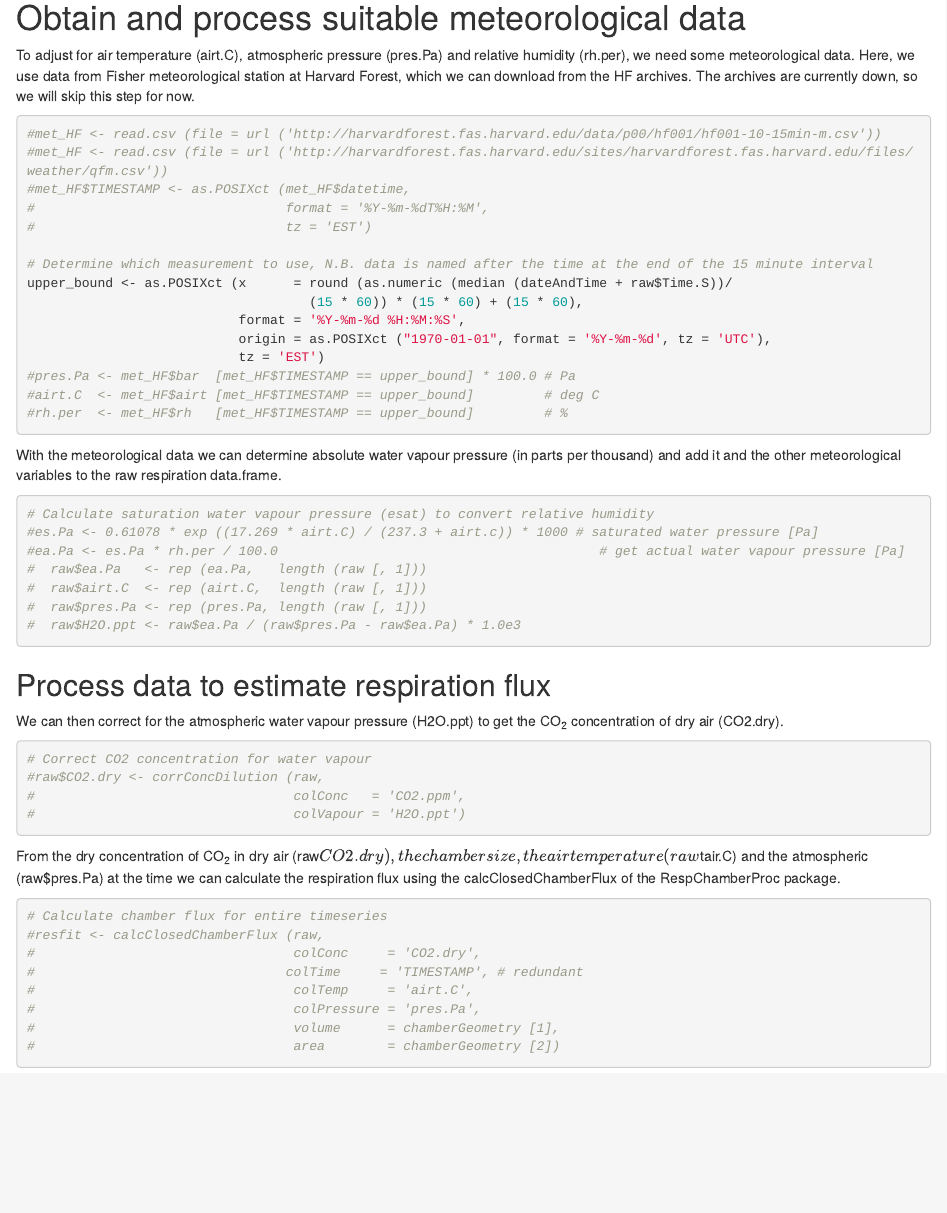
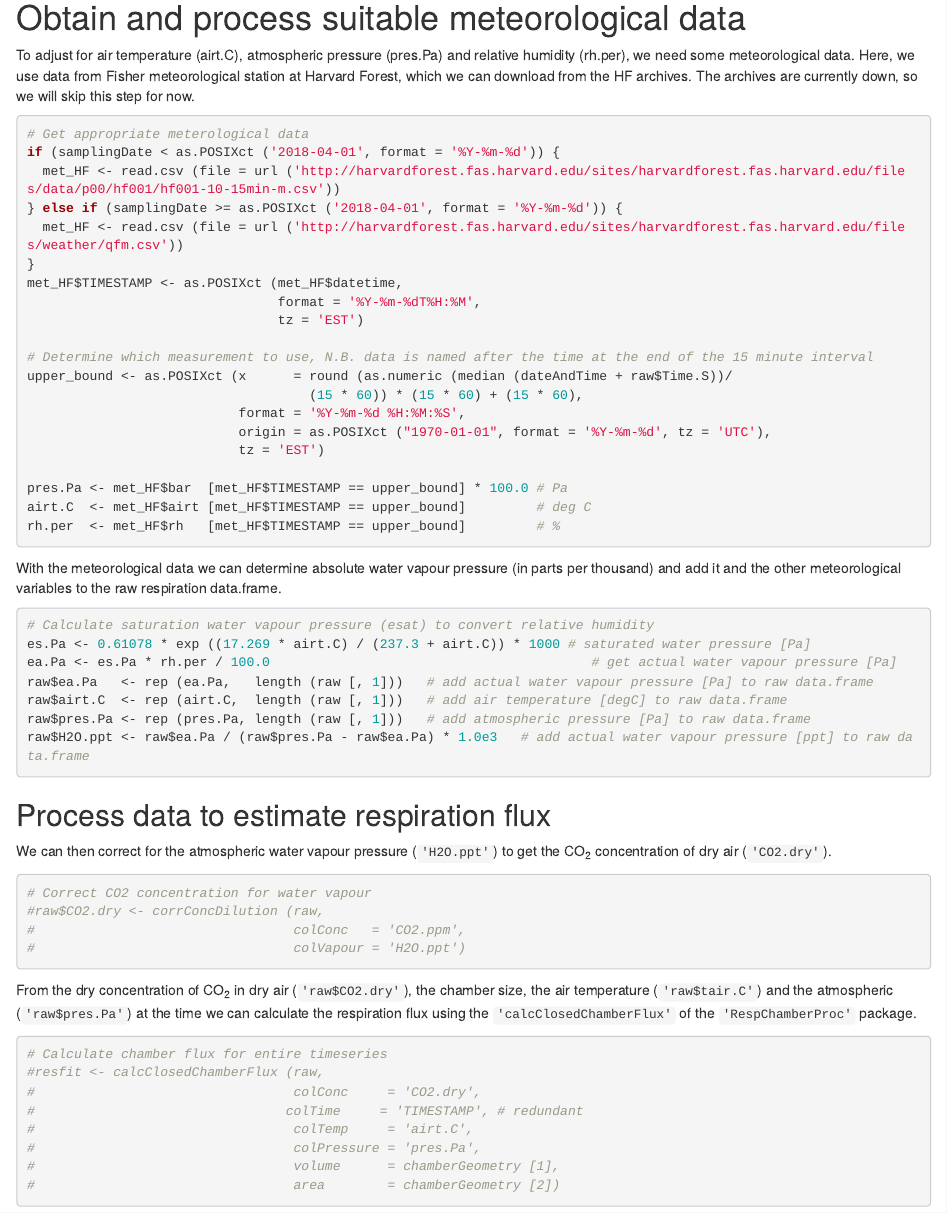
Before and after one commit to RademacherTim/stemRespiration, an R Markdown document (processRespData.Rmd): the page in a window 1100 px wide, from 3120 px down. The pictures show the output file processRespData.html that the author committed with the source, opened offline.

Commit message:
Added meterorological data from the HF archives to the calculation.

````diff
--- a/processRespData.Rmd
+++ b/processRespData.Rmd
@@ -147,11 +147,15 @@ This results in a chamber volume of `r format (round (chamberGeometry [1], 5), n
 # Obtain and process suitable meteorological data
 To adjust for air temperature (`r 'airt.C'`), atmospheric pressure (`r 'pres.Pa'`) and relative humidity (`r 'rh.per'`), we need some meteorological data. Here, we use data from Fisher meteorological station at Harvard Forest, which we can download from the HF archives. The archives are currently down, so we will skip this step for now.
 ``` {r metData}
-#met_HF <- read.csv (file = url ('http://harvardforest.fas.harvard.edu/data/p00/hf001/hf001-10-15min-m.csv'))
-#met_HF <- read.csv (file = url ('http://harvardforest.fas.harvard.edu/sites/harvardforest.fas.harvard.edu/files/weather/qfm.csv'))
-#met_HF$TIMESTAMP <- as.POSIXct (met_HF$datetime,
-#                                format = '%Y-%m-%dT%H:%M',
-#                                tz = 'EST')
+# Get appropriate meterological data
+if (samplingDate < as.POSIXct ('2018-04-01', format = '%Y-%m-%d')) {
+  met_HF <- read.csv (file = url ('http://harvardforest.fas.harvard.edu/sites/harvardforest.fas.harvard.edu/files/data/p00/hf001/hf001-10-15min-m.csv'))
+} else if (samplingDate >= as.POSIXct ('2018-04-01', format = '%Y-%m-%d')) {
+  met_HF <- read.csv (file = url ('http://harvardforest.fas.harvard.edu/sites/harvardforest.fas.harvard.edu/files/weather/qfm.csv'))
+}
+met_HF$TIMESTAMP <- as.POSIXct (met_HF$datetime,
+                                format = '%Y-%m-%dT%H:%M',
+                                tz = 'EST')
 
 # Determine which measurement to use, N.B. data is named after the time at the end of the 15 minute interval
 upper_bound <- as.POSIXct (x      = round (as.numeric (median (dateAndTime + raw$Time.S))/
@@ -159,21 +163,22 @@ upper_bound <- as.POSIXct (x      = round (as.numeric (median (dateAndTime + raw
                            format = '%Y-%m-%d %H:%M:%S',
                            origin = as.POSIXct ("1970-01-01", format = '%Y-%m-%d', tz = 'UTC'),
                            tz = 'EST')
-#pres.Pa <- met_HF$bar  [met_HF$TIMESTAMP == upper_bound] * 100.0 # Pa
-#airt.C  <- met_HF$airt [met_HF$TIMESTAMP == upper_bound]         # deg C
-#rh.per  <- met_HF$rh   [met_HF$TIMESTAMP == upper_bound]         # %
+
+pres.Pa <- met_HF$bar  [met_HF$TIMESTAMP == upper_bound] * 100.0 # Pa
+airt.C  <- met_HF$airt [met_HF$TIMESTAMP == upper_bound]         # deg C
+rh.per  <- met_HF$rh   [met_HF$TIMESTAMP == upper_bound]         # %
 ```
 
 With the meteorological data we can determine absolute water vapour pressure (in parts per thousand) and add it and the other meteorological variables to the raw respiration data.frame.
 
 ``` {r waterVapourPressure}
 # Calculate saturation water vapour pressure (esat) to convert relative humidity
-#es.Pa <- 0.61078 * exp ((17.269 * airt.C) / (237.3 + airt.c)) * 1000 # saturated water pressure [Pa]
-#ea.Pa <- es.Pa * rh.per / 100.0                                         # get actual water vapour pressure [Pa]
-#  raw$ea.Pa   <- rep (ea.Pa,   length (raw [, 1]))
-#  raw$airt.C  <- rep (airt.C,  length (raw [, 1]))
-#  raw$pres.Pa <- rep (pres.Pa, length (raw [, 1]))
-#  raw$H2O.ppt <- raw$ea.Pa / (raw$pres.Pa - raw$ea.Pa) * 1.0e3
+es.Pa <- 0.61078 * exp ((17.269 * airt.C) / (237.3 + airt.C)) * 1000 # saturated water pressure [Pa]
+ea.Pa <- es.Pa * rh.per / 100.0                                         # get actual water vapour pressure [Pa]
+raw$ea.Pa   <- rep (ea.Pa,   length (raw [, 1]))   # add actual water vapour pressure [Pa] to raw data.frame
+raw$airt.C  <- rep (airt.C,  length (raw [, 1]))   # add air temperature [degC] to raw data.frame
+raw$pres.Pa <- rep (pres.Pa, length (raw [, 1]))   # add atmospheric pressure [Pa] to raw data.frame
+raw$H2O.ppt <- raw$ea.Pa / (raw$pres.Pa - raw$ea.Pa) * 1.0e3   # add actual water vapour pressure [ppt] to raw data.frame
 ```
 
 ## Process data to estimate respiration flux
@@ -181,7 +186,7 @@ With the meteorological data we can determine absolute water vapour pressure (in
 # Add a column with time in seconds
 raw$TIMESTAMP <- dateAndTime + raw$Time.S
 ```
-We can then correct for the atmospheric water vapour pressure  (`r 'H2O.ppt'`) to get the CO<sub>2</sub> concentration of dry air  (`r 'CO2.dry'`).
+We can then correct for the atmospheric water vapour pressure  (`'H2O.ppt'`) to get the CO<sub>2</sub> concentration of dry air  (`'CO2.dry'`).
 
 ``` {R correctForWaterVapourPressure}
 # Correct CO2 concentration for water vapour
@@ -190,7 +195,7 @@ We can then correct for the atmospheric water vapour pressure  (`r 'H2O.ppt'`) t
 #                                 colVapour = 'H2O.ppt')
 ```
 
-From the dry concentration of CO<sub>2</sub> in dry air (`r 'raw$CO2.dry'`), the chamber size, the air temperature  (`r 'raw$tair.C'`) and the atmospheric (`r 'raw$pres.Pa'`) at the time we can calculate the respiration flux using the  `r 'calcClosedChamberFlux'` of the `r 'RespChamberProc'` package.
+From the dry concentration of CO<sub>2</sub> in dry air (` 'raw$CO2.dry'`), the chamber size, the air temperature  (` 'raw$tair.C'`) and the atmospheric (`'raw$pres.Pa'`) at the time we can calculate the respiration flux using the  `'calcClosedChamberFlux'` of the `'RespChamberProc'` package.
 
 ``` {r calculateChamberFlux}
 # Calculate chamber flux for entire timeseries
````
Also changed, not shown: processRespData.html.
